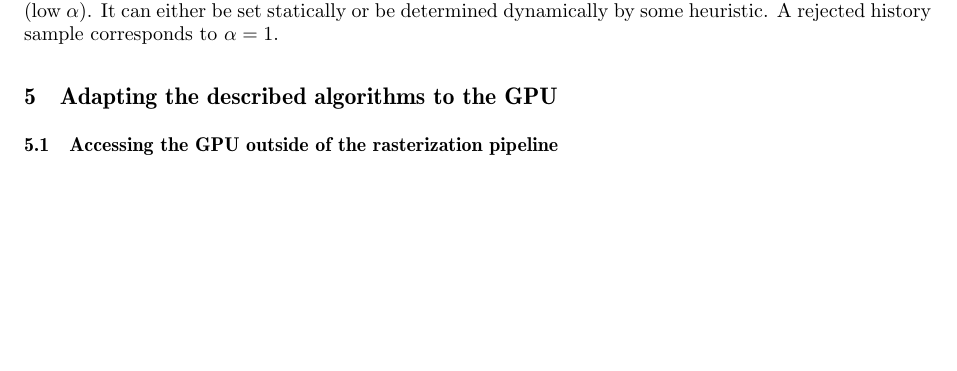
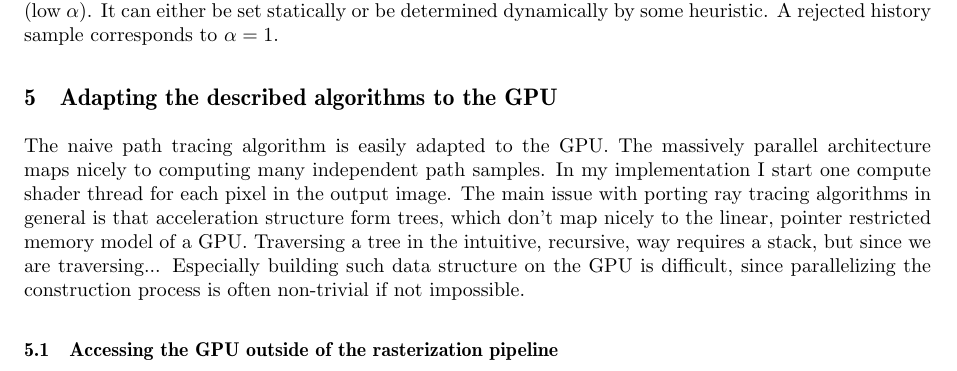
Before and after one commit to daseyb/pro-se-cg, a LaTeX document (report/report.tex): part of page 8 of 9, cut so that both start at the same text, the shorter picture padded with empty space. Compiled offline with pdfLaTeX.

Commit message:
report: some text on gpu adaptation

```diff
--- a/report/report.tex
+++ b/report/report.tex
@@ -292,6 +292,8 @@ f_t(C_{t}(p)) = \alpha s_t(p) + (1-\alpha)(f_{t-1}(C_{t}(p) + M_t(p)))
 The smoothing factor $\alpha$ presents a trade off between responsiveness (high $\alpha$) and variance reduction (low $\alpha$). It can either be set statically or be determined dynamically by some heuristic. A rejected history sample corresponds to $\alpha = 1$.
 
 \section{Adapting the described algorithms to the GPU} \label{gpu-adapting}
+The naive path tracing algorithm is easily adapted to the GPU. The massively parallel architecture maps nicely to computing many independent path samples. In my implementation I start one compute shader thread for each pixel in the output image. The main issue with porting ray tracing algorithms in general is that acceleration structure form trees, which don't map nicely to the linear, pointer restricted memory model of a GPU. Traversing a tree in the intuitive, recursive, way requires a stack, but since we are traversing... Especially building such data structure on the GPU is difficult, since parallelizing the construction process is often non-trivial if not impossible.
+
 \subsection{Accessing the GPU outside of the rasterization pipeline}
 Compute shaders
 % Easier integration with OpenGL (needed for TXAA)
```
